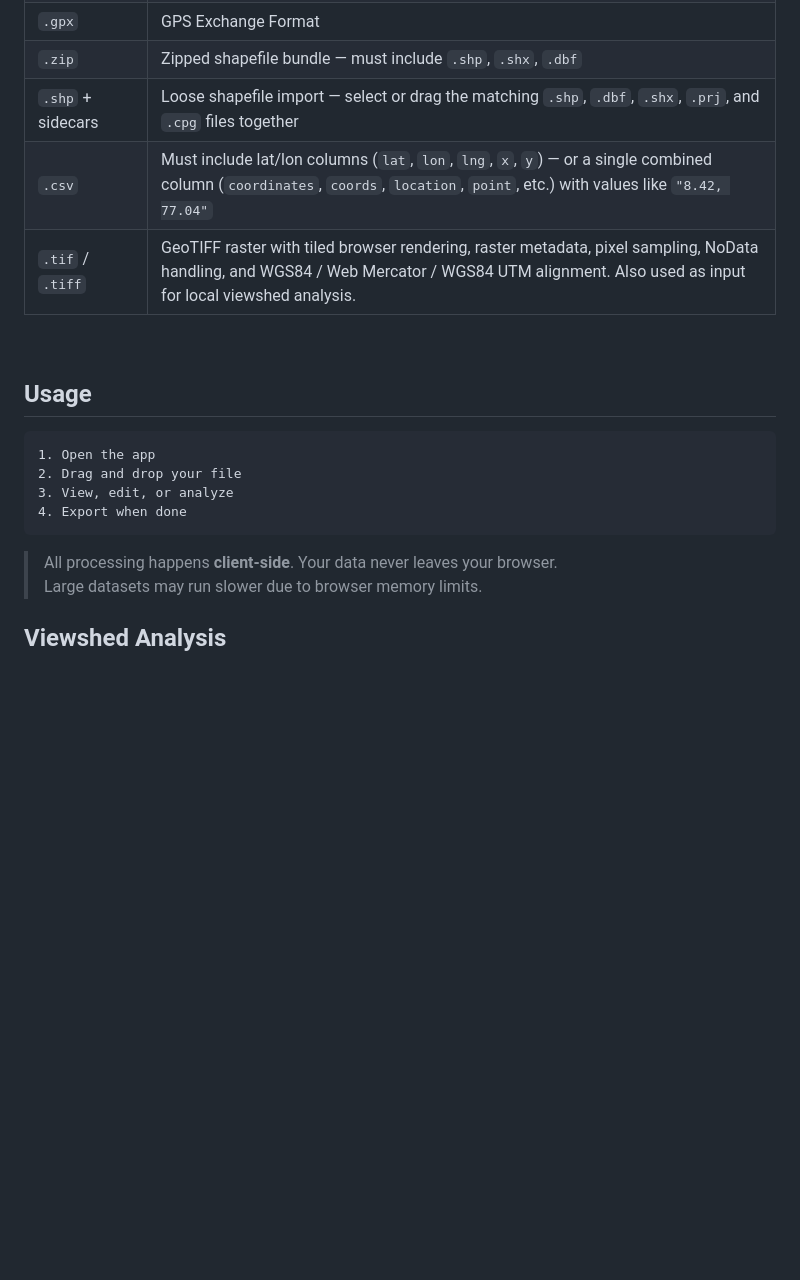
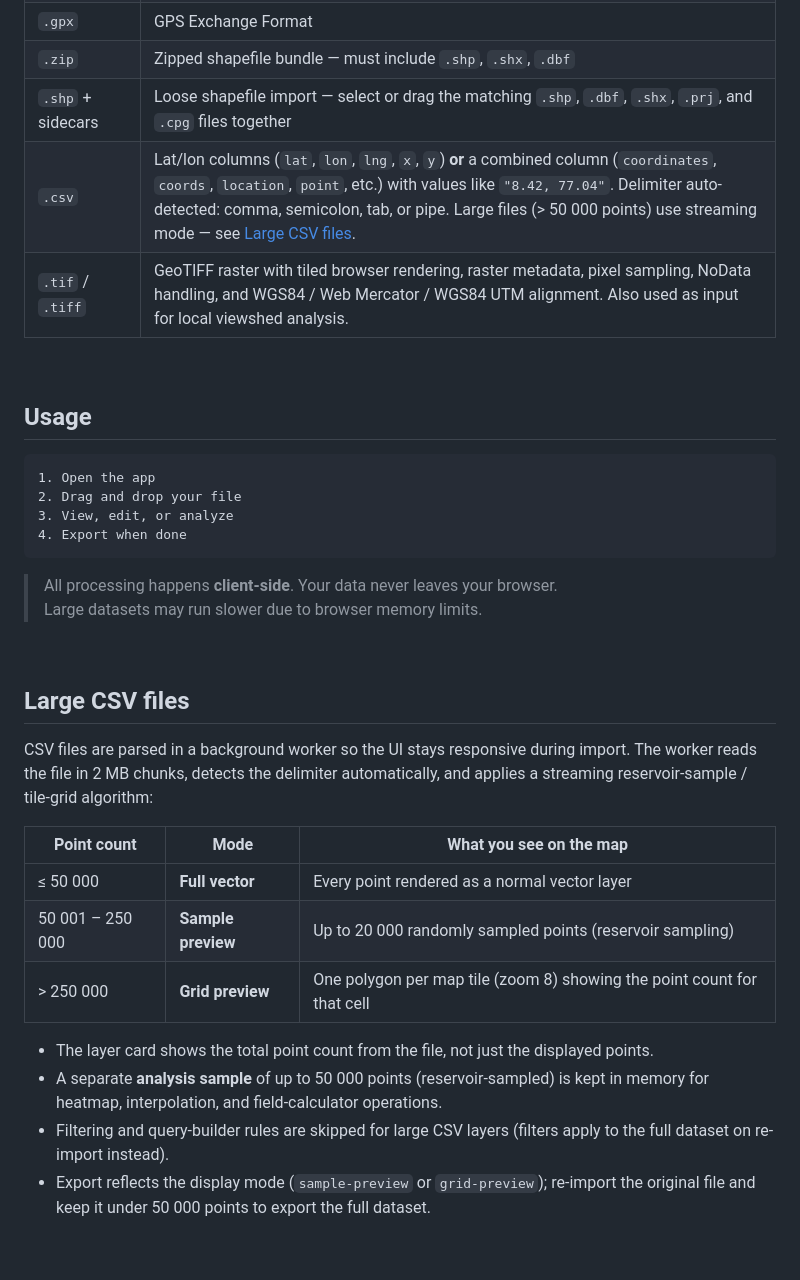
Before and after one commit to anandhusjone/Spatial-DECM, a Markdown page: README.md, the part around one of its changes. Drawn GitHub-style; blank space fills up the shorter version.

```diff
--- a/README.md
+++ b/README.md
@@ -94,11 +91,10 @@ GeoJSON · KML · Zipped Shapefile
 | `.gpx` | GPS Exchange Format |
 | `.zip` | Zipped shapefile bundle — must include `.shp`, `.shx`, `.dbf` |
 | `.shp` + sidecars | Loose shapefile import — select or drag the matching `.shp`, `.dbf`, `.shx`, `.prj`, and `.cpg` files together |
-| `.csv` | Must include lat/lon columns (`lat`, `lon`, `lng`, `x`, `y`) — or a single combined column (`coordinates`, `coords`, `location`, `point`, etc.) with values like `"8.42, 77.04"` |
+| `.csv` | Lat/lon columns (`lat`, `lon`, `lng`, `x`, `y`) **or** a combined column (`coordinates`, `coords`, `location`, `point`, etc.) with values like `"8.42, 77.04"`. Delimiter auto-detected: comma, semicolon, tab, or pipe. Large files (> 50 000 points) use streaming mode — see [Large CSV files](#large-csv-files). |
 | `.tif` / `.tiff` | GeoTIFF raster with tiled browser rendering, raster metadata, pixel sampling, NoData handling, and WGS84 / Web Mercator / WGS84 UTM alignment. Also used as input for local viewshed analysis. |
 
 <br/>
-
 
 ## Usage
 
@@ -112,3 +108,20 @@ GeoJSON · KML · Zipped Shapefile
 > All processing happens **client-side**. Your data never leaves your browser.
 > Large datasets may run slower due to browser memory limits.
 
+<br/>
+
+## Large CSV files
+
+CSV files are parsed in a background worker so the UI stays responsive during import. The worker reads the file in 2 MB chunks, detects the delimiter automatically, and applies a streaming reservoir-sample / tile-grid algorithm:
+
+| Point count | Mode | What you see on the map |
+|-------------|------|-------------------------|
+| ≤ 50 000 | **Full vector** | Every point rendered as a normal vector layer |
+| 50 001 – 250 000 | **Sample preview** | Up to 20 000 randomly sampled points (reservoir sampling) |
+| > 250 000 | **Grid preview** | One polygon per map tile (zoom 8) showing the point count for that cell |
+
+- The layer card shows the total point count from the file, not just the displayed points.
+- A separate **analysis sample** of up to 50 000 points (reservoir-sampled) is kept in memory for heatmap, interpolation, and field-calculator operations.
+- Filtering and query-builder rules are skipped for large CSV layers (filters apply to the full dataset on re-import instead).
+- Export reflects the display mode (`sample-preview` or `grid-preview`); re-import the original file and keep it under 50 000 points to export the full dataset.
+
```
Also changed, not shown: other parts of README.md (+24 -14 lines).
